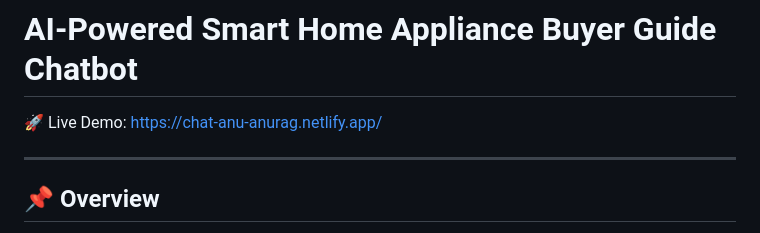
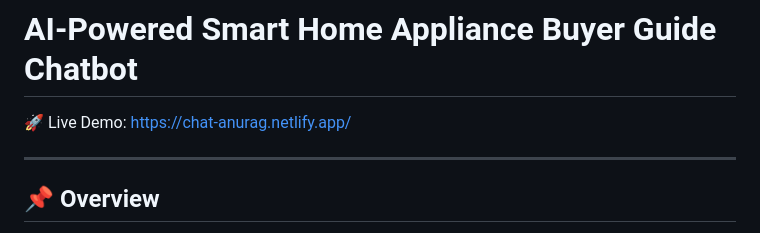
Before and after one commit to anuragji111/ai-smart-home-appliance-chatbot-anurag, a Markdown page: README.md, the part around the change. Rendered like a GitHub page.

Commit message:
Update live demo link in README

```diff
--- a/README.md
+++ b/README.md
@@ -1,6 +1,6 @@
 # AI-Powered Smart Home Appliance Buyer Guide Chatbot
 
-🚀 Live Demo: https://chat-anu-anurag.netlify.app/
+🚀 Live Demo: https://chat-anurag.netlify.app/
 
 ---
 
```
